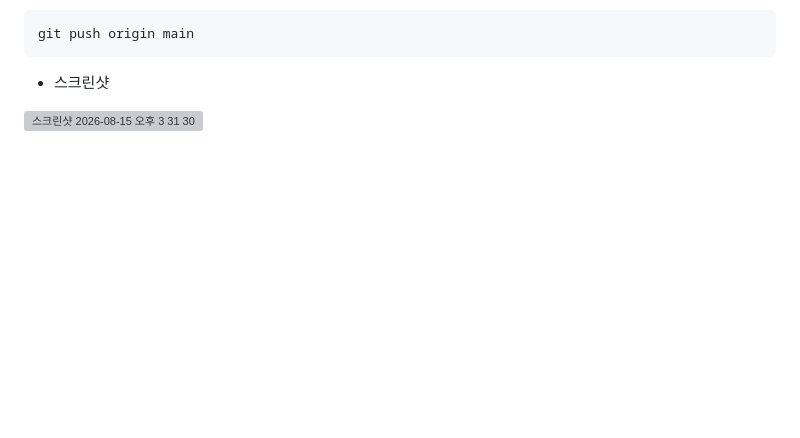
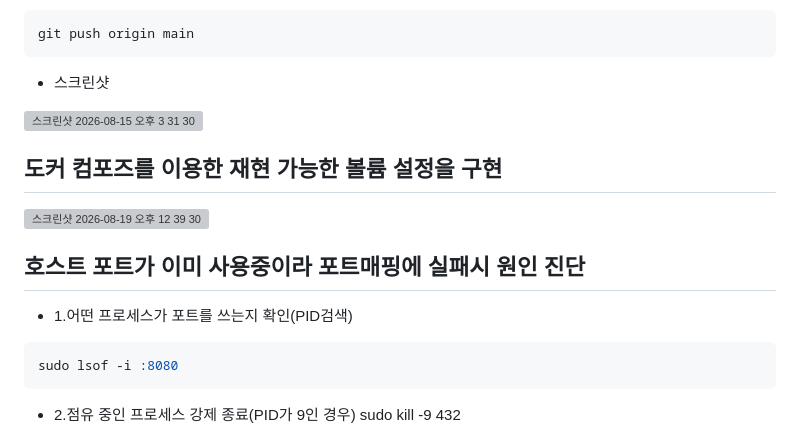
Before and after one commit to jec0331-coder/Codyssey-Mission1, a Markdown page: README.md, the part around the change. GitHub-like rendering; blank space fills up the shorter version; grey boxes are pictures that could not be loaded.

````diff
--- a/README.md
+++ b/README.md
@@ -757,3 +757,17 @@ git push origin main
 ```
   - 스크린샷
 <img width="632" height="146" alt="스크린샷 2026-08-15 오후 3 31 30" src="https://github.com/user-attachments/assets/f5d4d08a-26b9-4e76-a48e-0bf5ea91ccde" />
+
+
+## 도커 컴포즈를 이용한 재현 가능한 볼륨 설정을 구현
+<img width="1349" height="827" alt="스크린샷 2026-08-19 오후 12 39 30" src="https://github.com/user-attachments/assets/7a0e04f3-8df9-400b-b738-1279b2467e90" />
+
+
+## 호스트 포트가 이미 사용중이라 포트매핑에 실패시 원인 진단
+- 1.어떤 프로세스가 포트를 쓰는지 확인(PID검색)
+```bash
+sudo lsof -i :8080
+```
+
+- 2.점유 중인 프로세스 강제 종료(PID가 9인 경우)
+sudo kill -9 432
````
